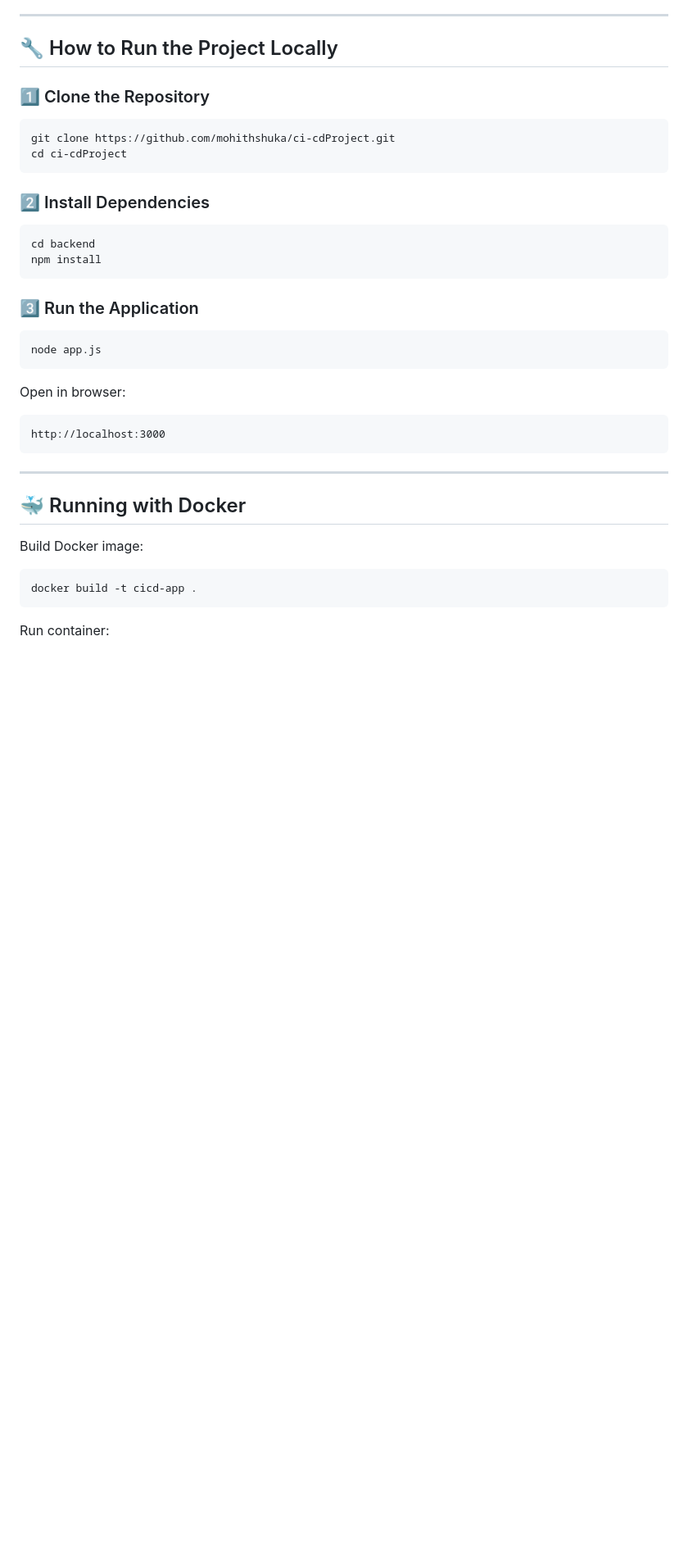
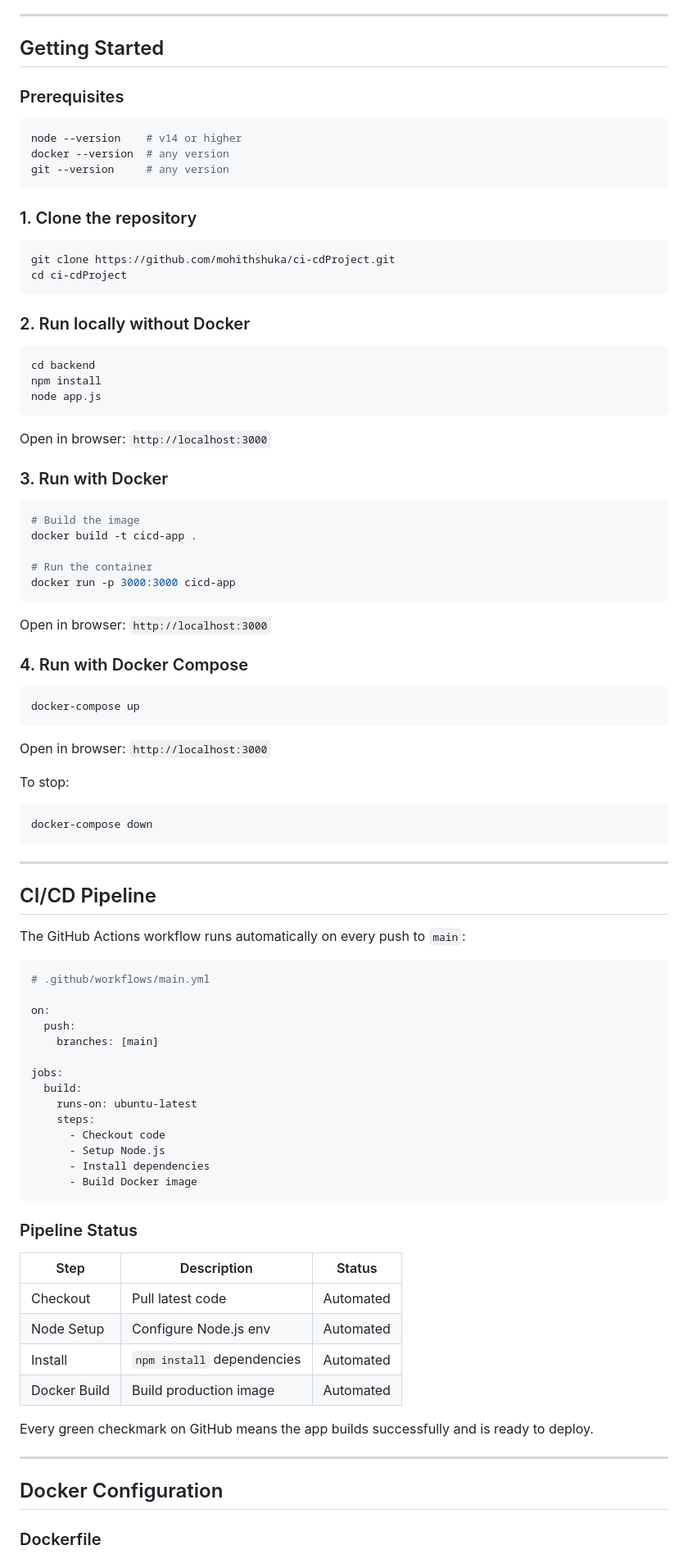
Before and after one commit to mohithshuka/ci-cdProject, a Markdown page: README.md, the part around one of its changes. Shown at 82% size. GitHub-like rendering; blank space fills up the shorter version.

````diff
--- a/README.md
+++ b/README.md
@@ -82,43 +90,96 @@ ci-cdProject
 
 ---
 
-## 🔧 How to Run the Project Locally
+## Getting Started
 
-### 1️⃣ Clone the Repository
+### Prerequisites
 
+```bash
+node --version    # v14 or higher
+docker --version  # any version
+git --version     # any version
 ```
+
+### 1. Clone the repository
+
+```bash
 git clone https://github.com/mohithshuka/ci-cdProject.git
 cd ci-cdProject
 ```
 
-### 2️⃣ Install Dependencies
+### 2. Run locally without Docker
 
-```
+```bash
 cd backend
 npm install
-```
-
-### 3️⃣ Run the Application
-
-```
 node app.js
 ```
 
-Open in browser:
+Open in browser: `http://localhost:3000`
 
+### 3. Run with Docker
+
+```bash
+# Build the image
+docker build -t cicd-app .
+
+# Run the container
+docker run -p 3000:3000 cicd-app
 ```
-http://localhost:3000
+
+Open in browser: `http://localhost:3000`
+
+### 4. Run with Docker Compose
+
+```bash
+docker-compose up
+```
+
+Open in browser: `http://localhost:3000`
+
+To stop:
+
+```bash
+docker-compose down
 ```
 
 ---
 
-## 🐳 Running with Docker
+## CI/CD Pipeline
 
-Build Docker image:
+The GitHub Actions workflow runs automatically on every push to `main`:
 
-```
-docker build -t cicd-app .
+```yaml
+# .github/workflows/main.yml
+
+on:
+  push:
+    branches: [main]
+
+jobs:
+  build:
+    runs-on: ubuntu-latest
+    steps:
+      - Checkout code
+      - Setup Node.js
+      - Install dependencies
+      - Build Docker image
 ```
 
-Run container:
+### Pipeline Status
 
+| Step | Description | Status |
+|------|-------------|--------|
+| Checkout | Pull latest code | Automated |
+| Node Setup | Configure Node.js env | Automated |
+| Install | `npm install` dependencies | Automated |
+| Docker Build | Build production image | Automated |
+
+Every green checkmark on GitHub means the app builds successfully and is ready to deploy.
+
+---
+
+## Docker Configuration
+
+### Dockerfile
+
````
Also changed, not shown: other parts of README.md (+104 -91 lines).
